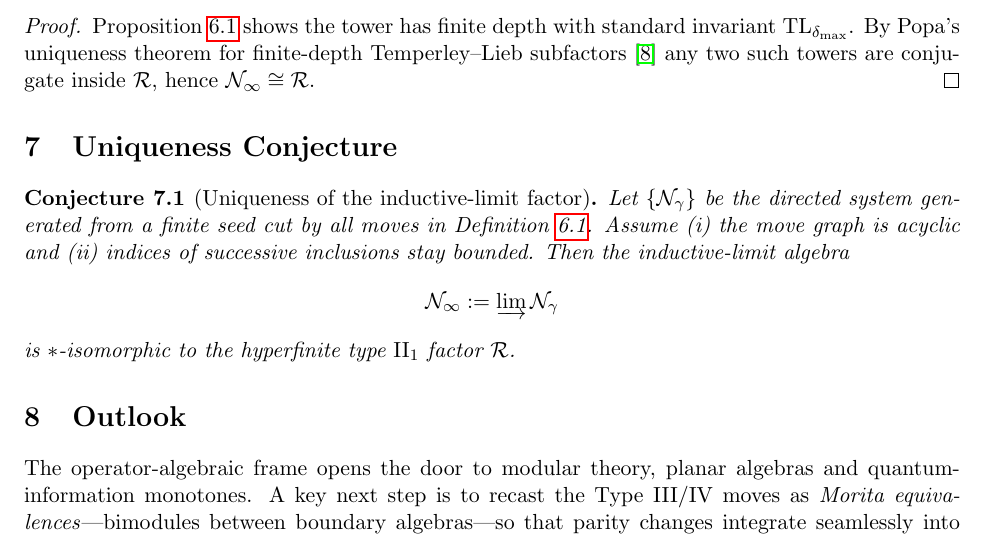
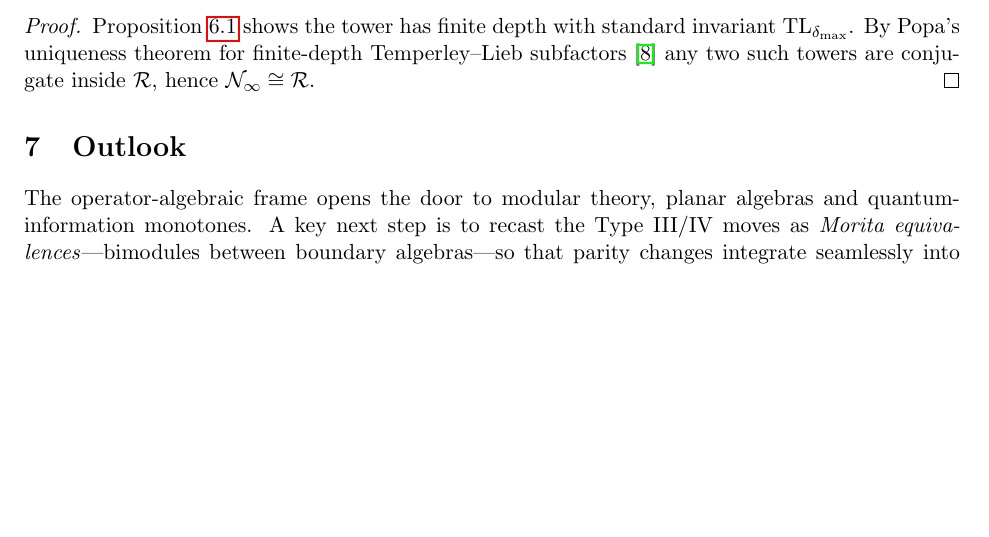
Before and after one commit to duke-arioch/quantum-play, a LaTeX document (operator-theory.tex): part of page 3 of 4, cut so that both start at the same text, the shorter picture padded with empty space. Compiled offline with pdfLaTeX.

Commit message:
further tweaks

```diff
--- a/operator-theory.tex
+++ b/operator-theory.tex
@@ -192,19 +192,6 @@ subfactors \cite{PopaCBMS} any two such towers are conjugate inside
 $\mathcal R$, hence $\mathcal N_{\infty}\cong\mathcal R$.
 \end{proof}
 
-\section{Uniqueness Conjecture}
-
-\begin{conjecture}[Uniqueness of the inductive-limit factor]\label{conj:unique}
-Let $\{\mathcal N_{\gamma}\}$ be the directed system generated from a finite seed
-cut by all moves in Definition \ref{def:moves}.  Assume (i) the move graph is
-acyclic and (ii) indices of successive inclusions stay bounded.  Then the
-inductive-limit algebra
-\[
-  \mathcal N_{\infty}:=\varinjlim\mathcal N_{\gamma}
-\]
-is $*$-isomorphic to the hyperfinite type~$\mathrm{II}_1$ factor $\mathcal R$.
-\end{conjecture}
-
 \section{Outlook}
 The operator-algebraic frame opens the door to modular theory, planar
 algebras and quantum-information monotones.  A key next step is to recast the
```
Also changed, not shown: operator-theory.pdf.
